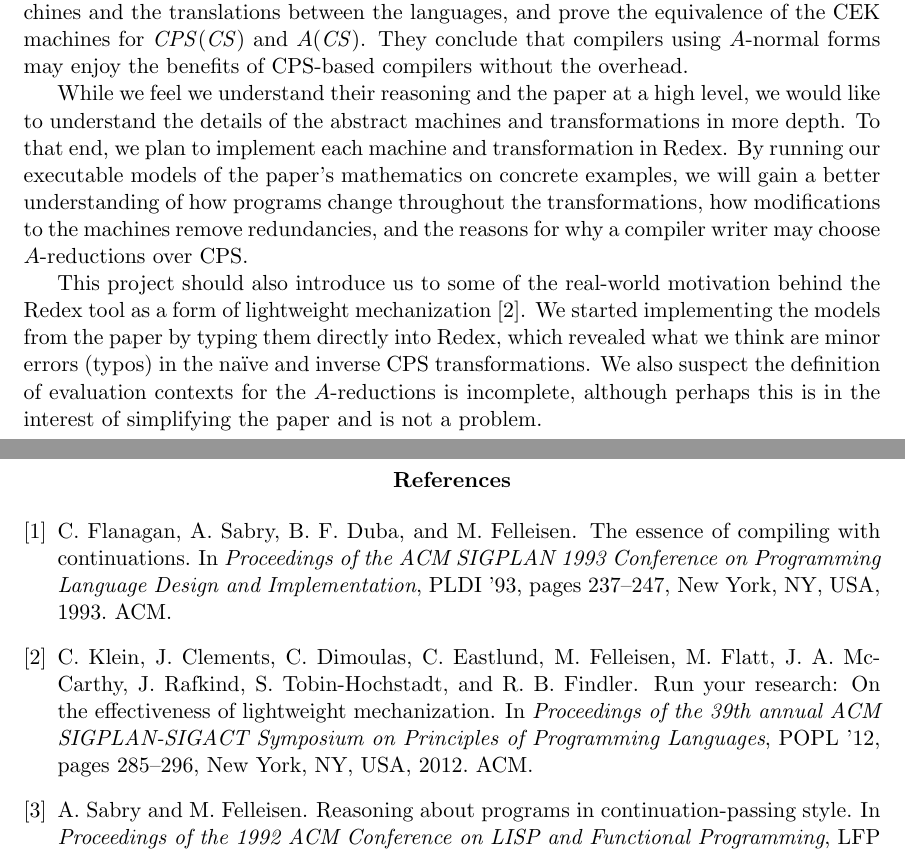
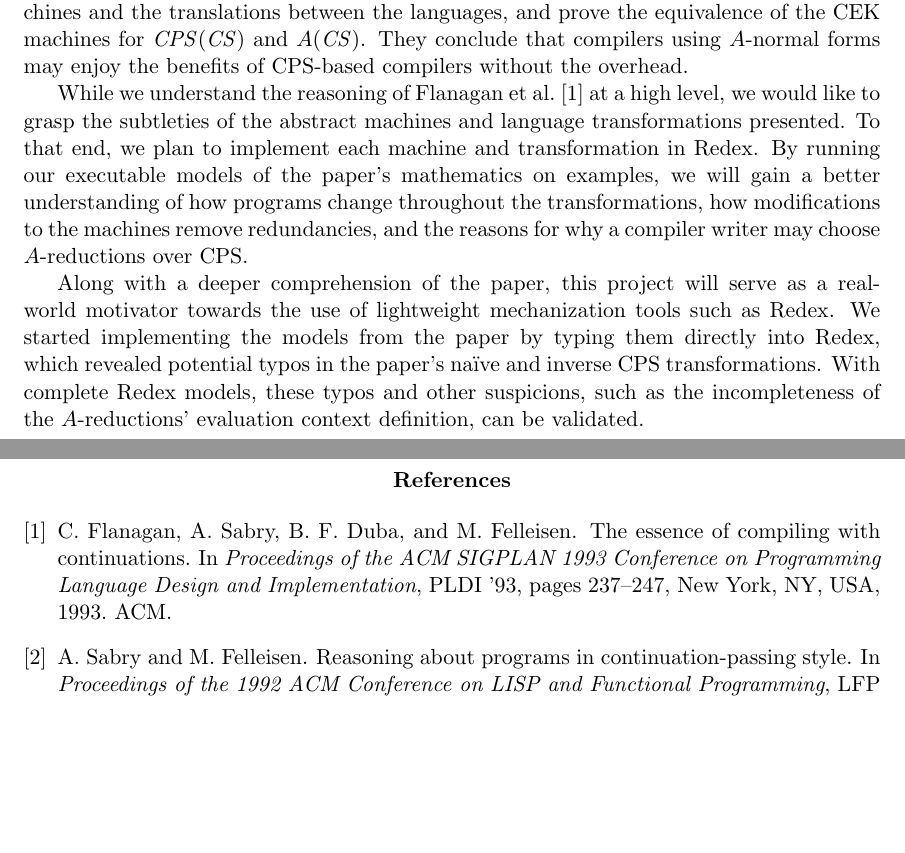
Before and after one commit to esilkensen/cwc, a LaTeX document (docs/proposal2.tex): two parts of pages 1 and 2 of 2, joined at a grey line, cut so that both start at the same text, the shorter picture padded with empty space. Compiled offline with pdfLaTeX.

Commit message:
changed wording in the 3rd paragraph/reworded last paragraph

```diff
--- a/docs/proposal2.tex
+++ b/docs/proposal2.tex
@@ -51,23 +51,23 @@ the overhead.
 % (3) Explain which tools (Redex and otherwise) you wish to use to model the
 % paper's insights so that you gain the desired insight.
 
-While we feel we understand their reasoning and the paper at a high level, we
-would like to understand the details of the abstract machines and
-transformations in more depth. To that end, we plan to implement each
+While we understand the reasoning of \citet{Flanagan:1993fk} at a high level, we
+would like to grasp the subtleties of the abstract machines and
+language transformations presented. To that end, we plan to implement each
 machine and transformation in Redex. By running our executable models of the
-paper's mathematics on concrete examples, we will gain a better understanding
+paper's mathematics on examples, we will gain a better understanding
 of how programs change throughout the transformations, how modifications
 to the machines remove redundancies, and the reasons for why a compiler
 writer may choose $A$-reductions over CPS.
 
-This project should also introduce us to some of the real-world motivation
-behind the Redex tool as a form of lightweight
-mechanization~\cite{Klein:2012uq}. We started implementing the models from the
-paper by typing them directly into Redex, which revealed what we think are
-minor errors (typos) in the na\"{i}ve and inverse CPS transformations. We also
-suspect the definition of evaluation contexts for the $A$-reductions is
-incomplete, although perhaps this is in the interest of simplifying the paper
-and is not a problem.
+Along with a deeper comprehension of the paper, this project will serve as a real-world motivator towards the use of lightweight mechanization tools such as Redex.
+%This project should also introduce us to some of the real-world motivation
+%behind the Redex tool as a form of lightweight
+%mechanization~\cite{Klein:2012uq}.
+We started implementing the models from the
+paper by typing them directly into Redex, which revealed potential
+typos in the paper's na\"{i}ve and inverse CPS transformations.
+With complete Redex models, these typos and other suspicions, such as the incompleteness of the $A$-reductions' evaluation context definition, can be validated.
 %
 % Paragraph about A-reductions vs beta-reductions
 % While introducing A-reductions on the source language, \citet{Flanagan:1993fk}
```
Also changed, not shown: docs/proposal2.tex (4 more changed lines).
